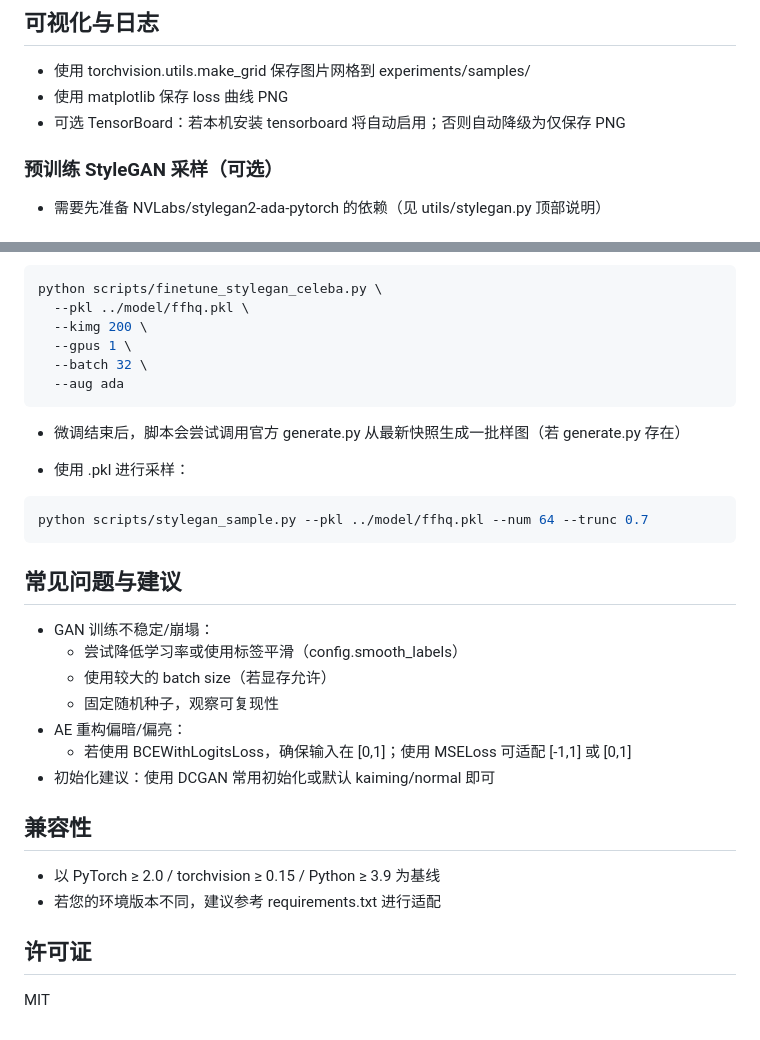
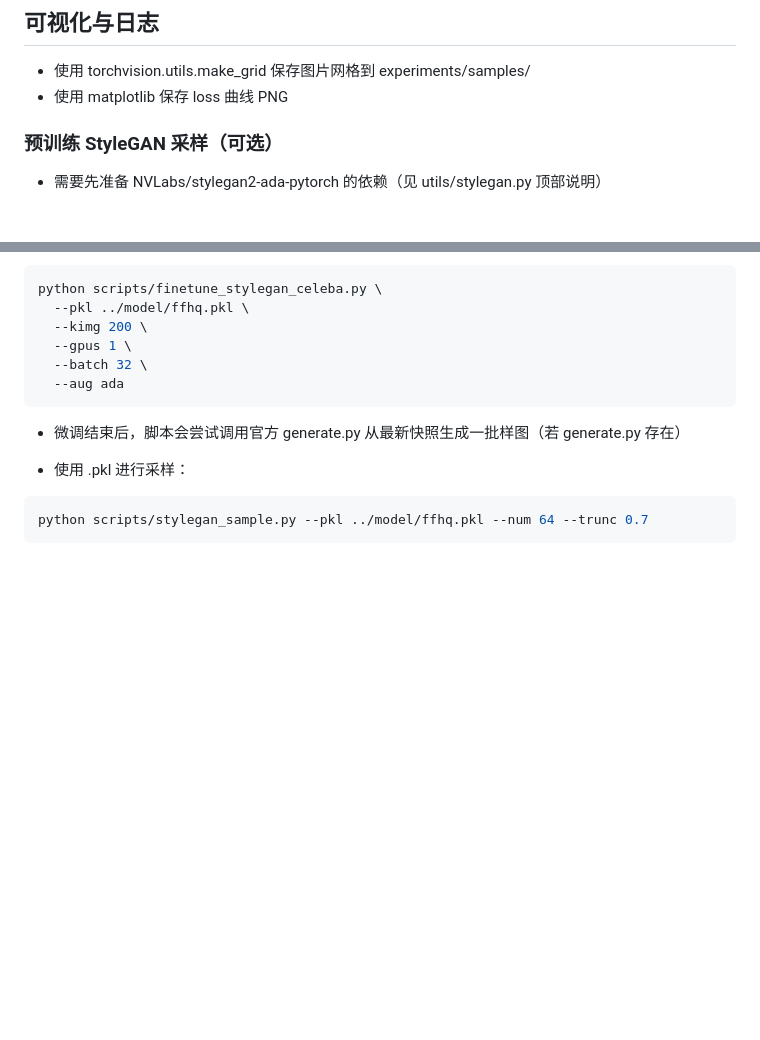
Before and after one commit to lsy0316/Undergraduate-CS-Projects, a Markdown page: Generative_mnist/README.md, 2 parts joined by grey strips. GitHub-like rendering; blank space fills up the shorter version.

````diff
--- a/Generative_mnist/README.md
+++ b/Generative_mnist/README.md
@@ -123,7 +123,6 @@ python scripts/train_gan.py --resume experiments/checkpoints/gan_last.pth
 
 - 使用 torchvision.utils.make_grid 保存图片网格到 experiments/samples/
 - 使用 matplotlib 保存 loss 曲线 PNG
-- 可选 TensorBoard：若本机安装 tensorboard 将自动启用；否则自动降级为仅保存 PNG
 
 ### 预训练 StyleGAN 采样（可选）
 - 需要先准备 NVLabs/stylegan2-ada-pytorch 的依赖（见 utils/stylegan.py 顶部说明）
@@ -153,20 +152,3 @@ python scripts/finetune_stylegan_celeba.py \
 ```bash
 python scripts/stylegan_sample.py --pkl ../model/ffhq.pkl --num 64 --trunc 0.7
 ```
-
-
-## 常见问题与建议
-- GAN 训练不稳定/崩塌：
-  - 尝试降低学习率或使用标签平滑（config.smooth_labels）
-  - 使用较大的 batch size（若显存允许）
-  - 固定随机种子，观察可复现性
-- AE 重构偏暗/偏亮：
-  - 若使用 BCEWithLogitsLoss，确保输入在 [0,1]；使用 MSELoss 可适配 [-1,1] 或 [0,1]
-- 初始化建议：使用 DCGAN 常用初始化或默认 kaiming/normal 即可
-
-## 兼容性
-- 以 PyTorch ≥ 2.0 / torchvision ≥ 0.15 / Python ≥ 3.9 为基线
-- 若您的环境版本不同，建议参考 requirements.txt 进行适配
-
-## 许可证
-MIT
````
